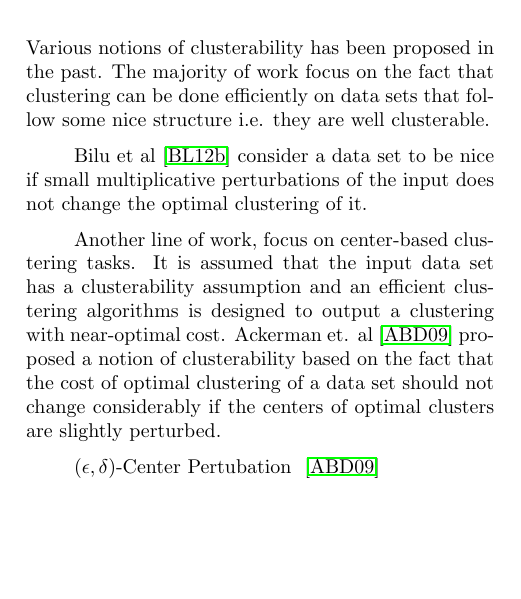
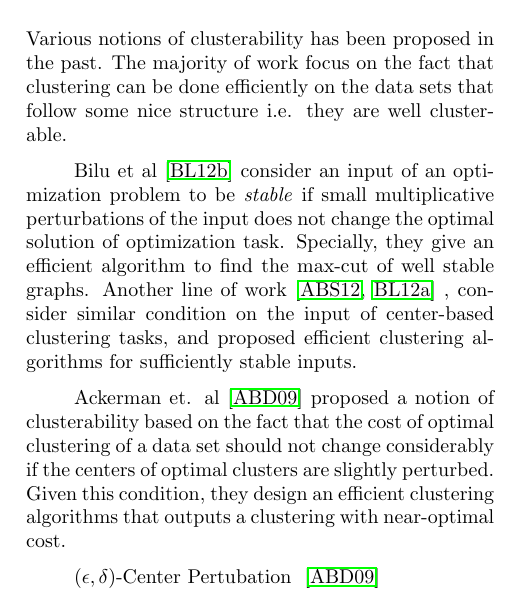
Before and after one commit to shrinuKushagra/clusterability, a LaTeX document (AISTATpaper.tex): part of one column of page 1 of 6, cut so that both start at the same text, the shorter picture padded with empty space. Compiled offline with pdfLaTeX.

Commit message:
Related work

```diff
--- a/AISTATpaper.tex
+++ b/AISTATpaper.tex
@@ -104,12 +104,12 @@ This paper is organized as follows. In section \ref{sec:previous} we will talk a
 \section{Previous Work}
 \label{sec:previous}
 
-Various notions of clusterability has been proposed in the past. The majority of work focus on the fact that clustering can be done efficiently on data sets that follow some nice structure i.e. they are well clusterable.
+Various notions of clusterability has been proposed in the past. The majority of work focus on the fact that clustering can be done efficiently on the data sets that follow some nice structure i.e. they are well clusterable.
 
-Bilu et al \cite{bilu2012stable} consider a data set to be nice if small multiplicative perturbations of the input does not change the optimal clustering of it.
+Bilu et al \cite{bilu2012stable} consider an input of an optimization problem to be \emph{stable} if small multiplicative perturbations of the input does not change the optimal solution of optimization task. Specially, they give an efficient algorithm to find the max-cut of well stable graphs.
+Another line of work \cite{awasthi2012center, balcan2012clustering} , consider similar condition on the input of center-based clustering tasks, and proposed efficient clustering algorithms for sufficiently stable inputs.
 
-
-Another line of work, focus on center-based clustering tasks. It is assumed that the input data set has a clusterability assumption and an efficient clustering algorithms is designed to output a clustering with near-optimal cost. Ackerman et. al \cite{ackerman2009clusterability} proposed a notion of clusterability based on the fact that the cost of optimal clustering of a data set should not change considerably if the centers of optimal clusters are slightly perturbed.
+Ackerman et. al \cite{ackerman2009clusterability} proposed a notion of clusterability based on the fact that the cost of optimal clustering of a data set should not change considerably if the centers of optimal clusters are slightly perturbed. Given this condition, they design an efficient clustering algorithms that outputs a clustering with near-optimal cost.
 
 {$(\epsilon, \delta)$-Center Pertubation }
 \cite{ackerman2009clusterability}
```
